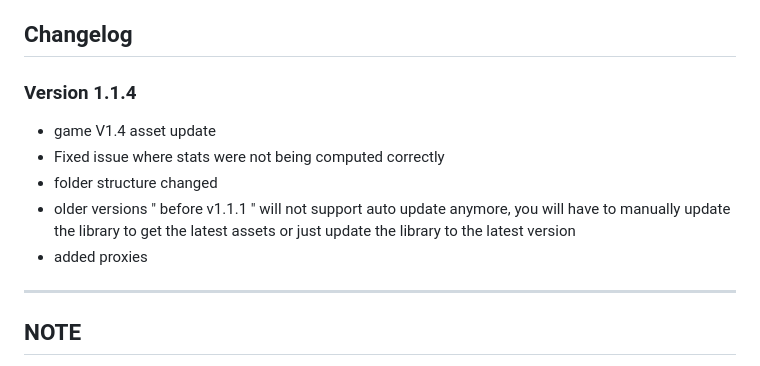
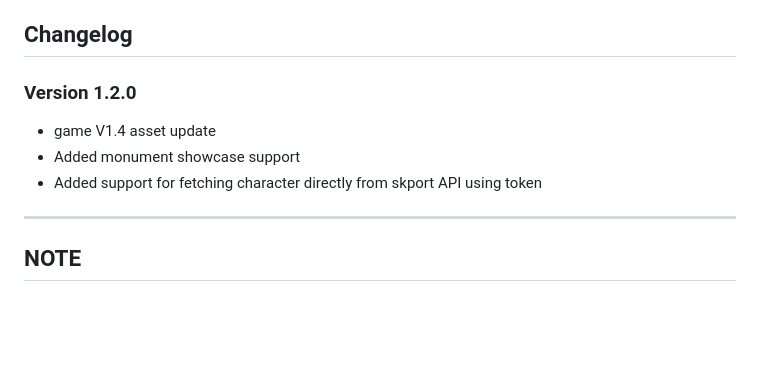
Before and after one commit to MR-LORD-REX/endfield, a Markdown page: README.md, the part around the change. Drawn GitHub-style; blank space fills up the shorter version.

Commit message:
update : md

```diff
--- a/README.md
+++ b/README.md
@@ -117,13 +117,11 @@ For issues, questions, or suggestions, please open an issue on the [GitHub repos
 
 ## Changelog
 
-### Version 1.1.4
+### Version 1.2.0
 
 - game V1.4 asset update
-- Fixed issue where stats were not being computed correctly
-- folder structure changed
-- older versions " before v1.1.1 " will not support auto update anymore, you will have to manually update the library to get the latest assets or just update the library to the latest version
-- added proxies
+- Added monument showcase support
+- Added support for fetching character directly from skport API using token
 
 
 ---
```
